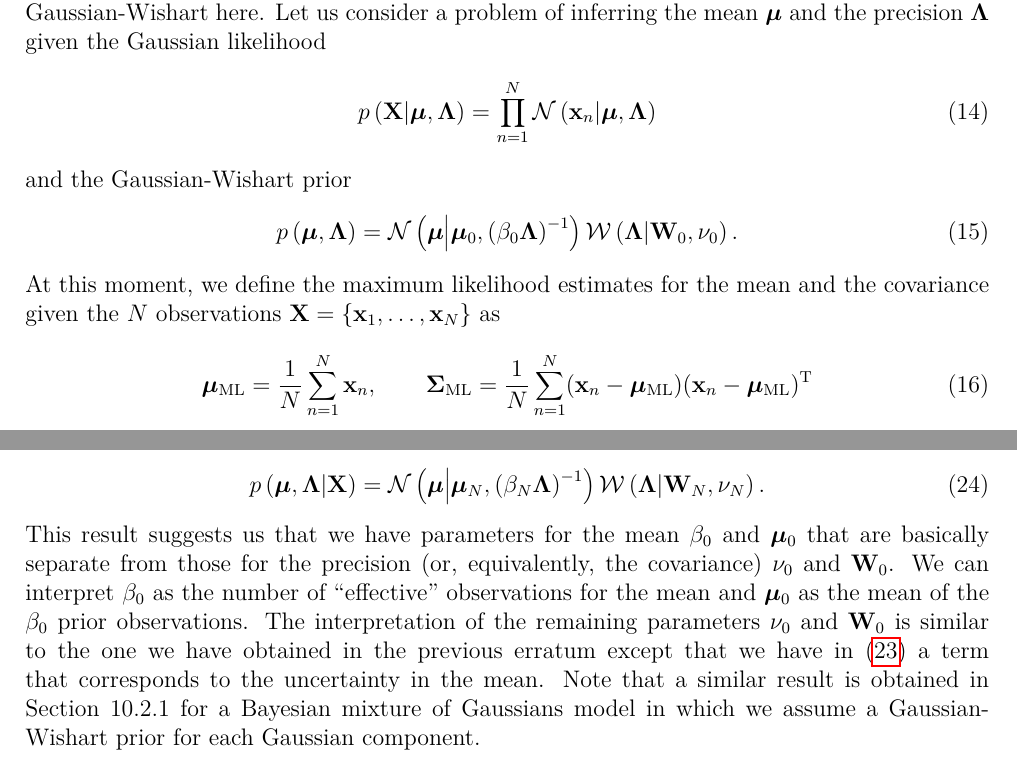
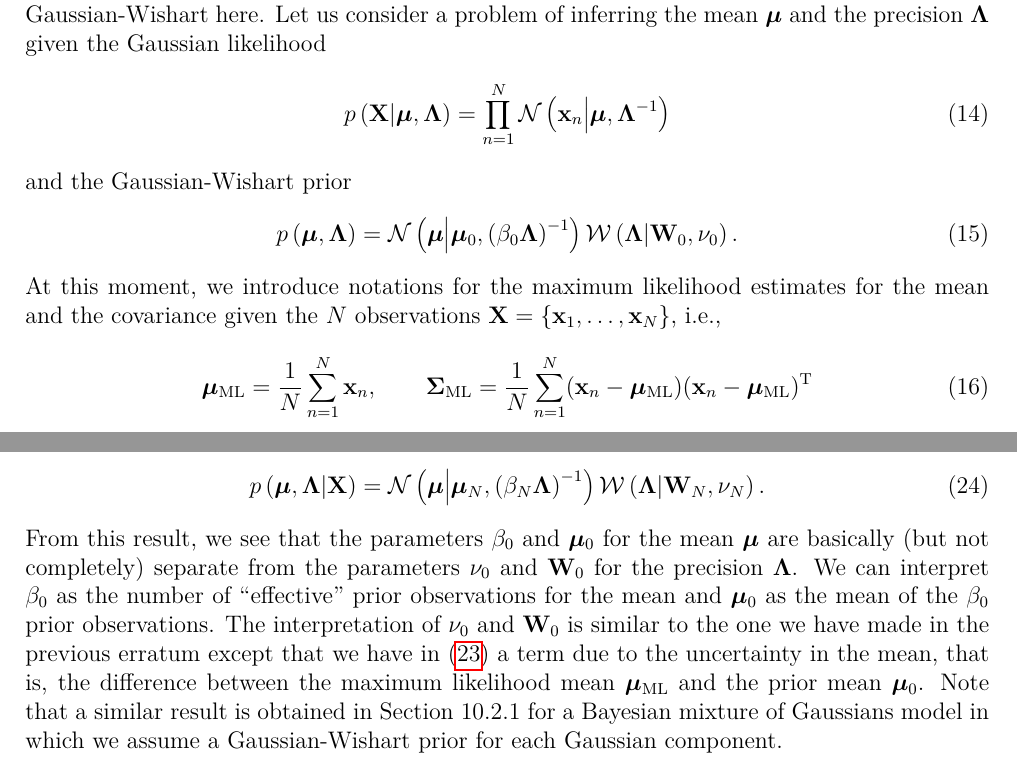
Before and after one commit to yousuketakada/prml_errata, a LaTeX document (prml_errata.tex): two parts of pages 3 and 4 of 24, joined at a grey line, cut so that both start at the same text. Compiled offline with pdfLaTeX.

Commit message:
Edit erratum regarding (2.157)

```diff
--- a/prml_errata.tex
+++ b/prml_errata.tex
@@ -185,7 +185,7 @@ Let us consider a problem of inferring the mean~$\bm{\mu}$ and the precision~$\b
 the Gaussian likelihood
 \begin{equation}
 p\left(\mathbf{X}\middle|\bm{\mu}, \bm{\Lambda}\right) =
-\prod_{n=1}^{N} \mathcal{N}\left(\mathbf{x}_n\middle|\bm{\mu}, \bm{\Lambda}\right)
+\prod_{n=1}^{N} \mathcal{N}\left(\mathbf{x}_n\middle|\bm{\mu}, \bm{\Lambda}^{-1}\right)
 \end{equation}
 and the Gaussian-Wishart prior
 \begin{equation}
@@ -193,14 +193,16 @@ p\left(\bm{\mu}, \bm{\Lambda}\right) =
 \mathcal{N}\left(\bm{\mu}\middle|\bm{\mu}_0, \left(\beta_0\bm{\Lambda}\right)^{-1}\right)
 \mathcal{W}\left(\bm{\Lambda}\middle|\mathbf{W}_0, \nu_0\right) .
 \end{equation}
-At this moment, we define the maximum likelihood estimates for the mean and the covariance
-given the $N$ observations~$\mathbf{X} = \left\{ \mathbf{x}_1, \dots, \mathbf{x}_N \right\}$ as
-\begin{equation}
-\bm{\mu}_{\operatorname{ML}} = \frac{1}{N} \sum_{n=1}^{N} \mathbf{x}_n, \qquad
-\bm{\Sigma}_{\operatorname{ML}} =
+At this moment, we introduce notations for the maximum likelihood estimates for
+the mean and the covariance
+given the $N$ observations~$\mathbf{X} = \left\{ \mathbf{x}_1, \dots, \mathbf{x}_N \right\}$,
+i.e.,
+\begin{equation}
+\bm{\mu}_{\text{ML}} = \frac{1}{N} \sum_{n=1}^{N} \mathbf{x}_n, \qquad
+\bm{\Sigma}_{\text{ML}} =
 \frac{1}{N} \sum_{n=1}^{N}
-(\mathbf{x}_n - \bm{\mu}_{\operatorname{ML}})
-(\mathbf{x}_n - \bm{\mu}_{\operatorname{ML}})^{\operatorname{T}}
+(\mathbf{x}_n - \bm{\mu}_{\text{ML}})
+(\mathbf{x}_n - \bm{\mu}_{\text{ML}})^{\operatorname{T}}
 \end{equation}
 respectively.
 Evaluating the posterior, we have
@@ -244,14 +246,17 @@ p\left(\bm{\mu}, \bm{\Lambda}\middle|\mathbf{X}\right) =
 \mathcal{N}\left(\bm{\mu}\middle|\bm{\mu}_N, \left(\beta_N\bm{\Lambda}\right)^{-1}\right)
 \mathcal{W}\left(\bm{\Lambda}\middle|\mathbf{W}_N, \nu_N\right) .
 \end{equation}
-This result suggests us that
-we have parameters for the mean $\beta_0$ and $\bm{\mu}_0$ that are basically separate from
-those for the precision (or, equivalently, the covariance) $\nu_0$ and $\mathbf{W}_0$.
-We can interpret $\beta_0$ as the number of ``effective'' observations for the mean and
+From this result, we see that
+the parameters~$\beta_0$ and $\bm{\mu}_0$ for the mean~$\bm{\mu}$ are basically
+(but not completely) separate from
+the parameters~$\nu_0$ and $\mathbf{W}_0$ for the precision~$\bm{\Lambda}$.
+We can interpret $\beta_0$ as the number of ``effective'' prior observations for the mean and
 $\bm{\mu}_0$ as the mean of the $\beta_0$ prior observations.
-The interpretation of the remaining parameters~$\nu_0$ and $\mathbf{W}_0$ is similar to
-the one we have obtained in the previous erratum except that
-we have in \eqref{eq:Gaussian-Wishart_W_0} a term that corresponds to the uncertainty in the mean.
+The interpretation of $\nu_0$ and $\mathbf{W}_0$ is similar to
+the one we have made in the previous erratum except that
+we have in \eqref{eq:Gaussian-Wishart_W_0} a term due to the uncertainty in the mean,
+that is, the difference between the maximum likelihood mean~$\bm{\mu}_{\text{ML}}$ and
+the prior mean~$\bm{\mu}_0$.
 Note that a similar result is obtained in Section~10.2.1 for a Bayesian mixture of Gaussians model
 in which we assume a Gaussian-Wishart prior for each Gaussian component.
 
```
Also changed, not shown: prml_errata.pdf, prml_errata.tex (8 more changed lines).
